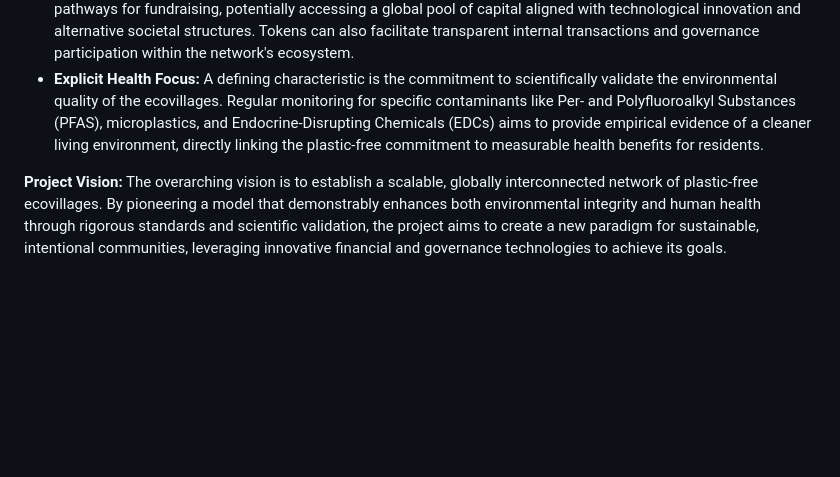
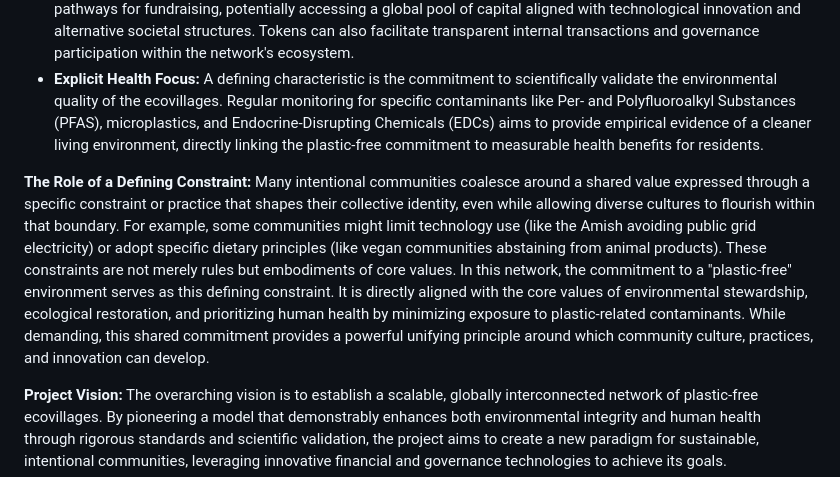
Before and after one commit to DoctorKhan/Works, a Markdown page: EcoVillages.md, the part around the change. Rendered like a GitHub page; blank space fills up the shorter version.

Commit message:
Add section on defining constraints in intentional communities, emphasizing the plastic-free commitment as a core value for environmental stewardship and health.

```diff
--- a/EcoVillages.md
+++ b/EcoVillages.md
@@ -30,6 +30,8 @@
 * **Network State Framework:** The project leverages principles from Balaji Srinivasan's "Network State" concept – envisioning a globally connected community, initially coalescing online, that crowdfunds physical territory and employs decentralized governance tools. This framework aims to facilitate coordination, resource sharing, and potentially collective bargaining or recognition as the network scales.
 * **Crypto-Enabled Funding & Economy:** Utilizing blockchain technology and cryptocurrency tokens offers novel pathways for fundraising, potentially accessing a global pool of capital aligned with technological innovation and alternative societal structures. Tokens can also facilitate transparent internal transactions and governance participation within the network's ecosystem.
 * **Explicit Health Focus:** A defining characteristic is the commitment to scientifically validate the environmental quality of the ecovillages. Regular monitoring for specific contaminants like Per- and Polyfluoroalkyl Substances (PFAS), microplastics, and Endocrine-Disrupting Chemicals (EDCs) aims to provide empirical evidence of a cleaner living environment, directly linking the plastic-free commitment to measurable health benefits for residents.
+
+**The Role of a Defining Constraint:** Many intentional communities coalesce around a shared value expressed through a specific constraint or practice that shapes their collective identity, even while allowing diverse cultures to flourish within that boundary. For example, some communities might limit technology use (like the Amish avoiding public grid electricity) or adopt specific dietary principles (like vegan communities abstaining from animal products). These constraints are not merely rules but embodiments of core values. In this network, the commitment to a "plastic-free" environment serves as this defining constraint. It is directly aligned with the core values of environmental stewardship, ecological restoration, and prioritizing human health by minimizing exposure to plastic-related contaminants. While demanding, this shared commitment provides a powerful unifying principle around which community culture, practices, and innovation can develop.
 
 **Project Vision:** The overarching vision is to establish a scalable, globally interconnected network of plastic-free ecovillages. By pioneering a model that demonstrably enhances both environmental integrity and human health through rigorous standards and scientific validation, the project aims to create a new paradigm for sustainable, intentional communities, leveraging innovative financial and governance technologies to achieve its goals.
 
```
